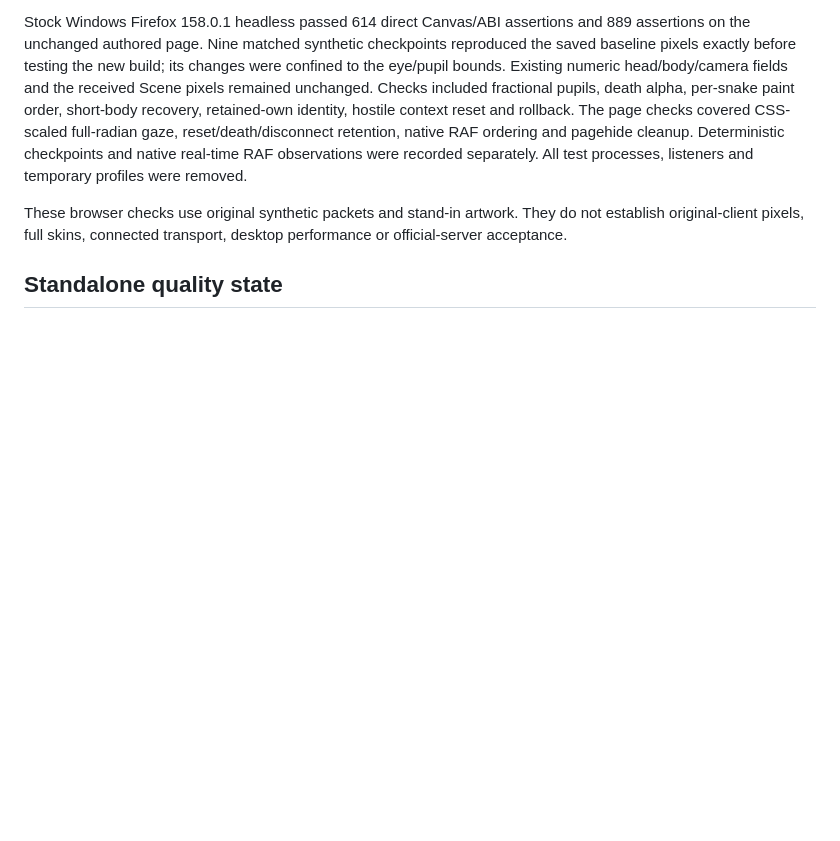
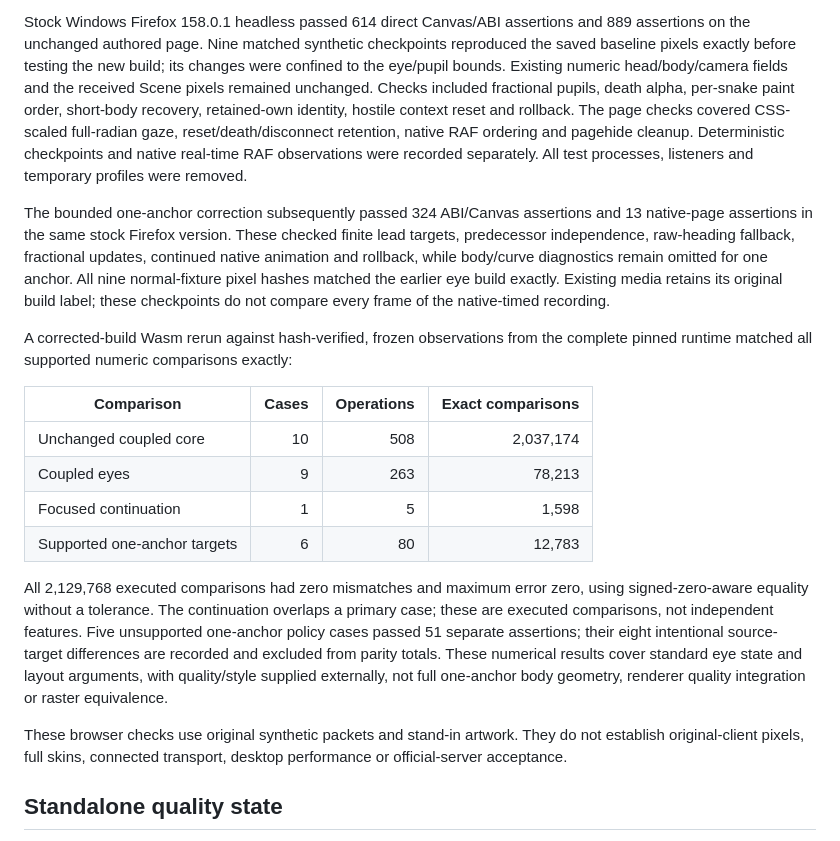
Before and after one commit to NikitaMGrimm/slither-client, a Markdown page: docs/verification.md, the part around the change. Rendered like a GitHub page; blank space fills up the shorter version.

Commit message:
docs: record verified coupled eye correction

```diff
--- a/docs/verification.md
+++ b/docs/verification.md
@@ -264,6 +264,33 @@ retention, native RAF ordering and pagehide cleanup. Deterministic checkpoints
 and native real-time RAF observations were recorded separately. All test
 processes, listeners and temporary profiles were removed.
 
+The bounded one-anchor correction subsequently passed 324 ABI/Canvas assertions
+and 13 native-page assertions in the same stock Firefox version. These checked
+finite lead targets, predecessor independence, raw-heading fallback, fractional
+updates, continued native animation and rollback, while body/curve diagnostics
+remain omitted for one anchor. All nine normal-fixture pixel hashes matched the
+earlier eye build exactly. Existing media retains its original build label;
+these checkpoints do not compare every frame of the native-timed recording.
+
+A corrected-build Wasm rerun against hash-verified, frozen observations from
+the complete pinned runtime matched all supported numeric comparisons exactly:
+
+| Comparison | Cases | Operations | Exact comparisons |
+| --- | ---: | ---: | ---: |
+| Unchanged coupled core | 10 | 508 | 2,037,174 |
+| Coupled eyes | 9 | 263 | 78,213 |
+| Focused continuation | 1 | 5 | 1,598 |
+| Supported one-anchor targets | 6 | 80 | 12,783 |
+
+All 2,129,768 executed comparisons had zero mismatches and maximum error zero,
+using signed-zero-aware equality without a tolerance. The continuation overlaps
+a primary case; these are executed comparisons, not independent features.
+Five unsupported one-anchor policy cases passed 51 separate assertions; their
+eight intentional source-target differences are recorded and excluded from
+parity totals. These numerical results cover standard eye state and layout
+arguments, with quality/style supplied externally, not full one-anchor body
+geometry, renderer quality integration or raster equivalence.
+
 These browser checks use original synthetic packets and stand-in artwork.
 They do not establish original-client pixels, full skins, connected transport,
 desktop performance or official-server acceptance.
```
Also changed, not shown: docs/architecture.md (+4 -4 lines).
